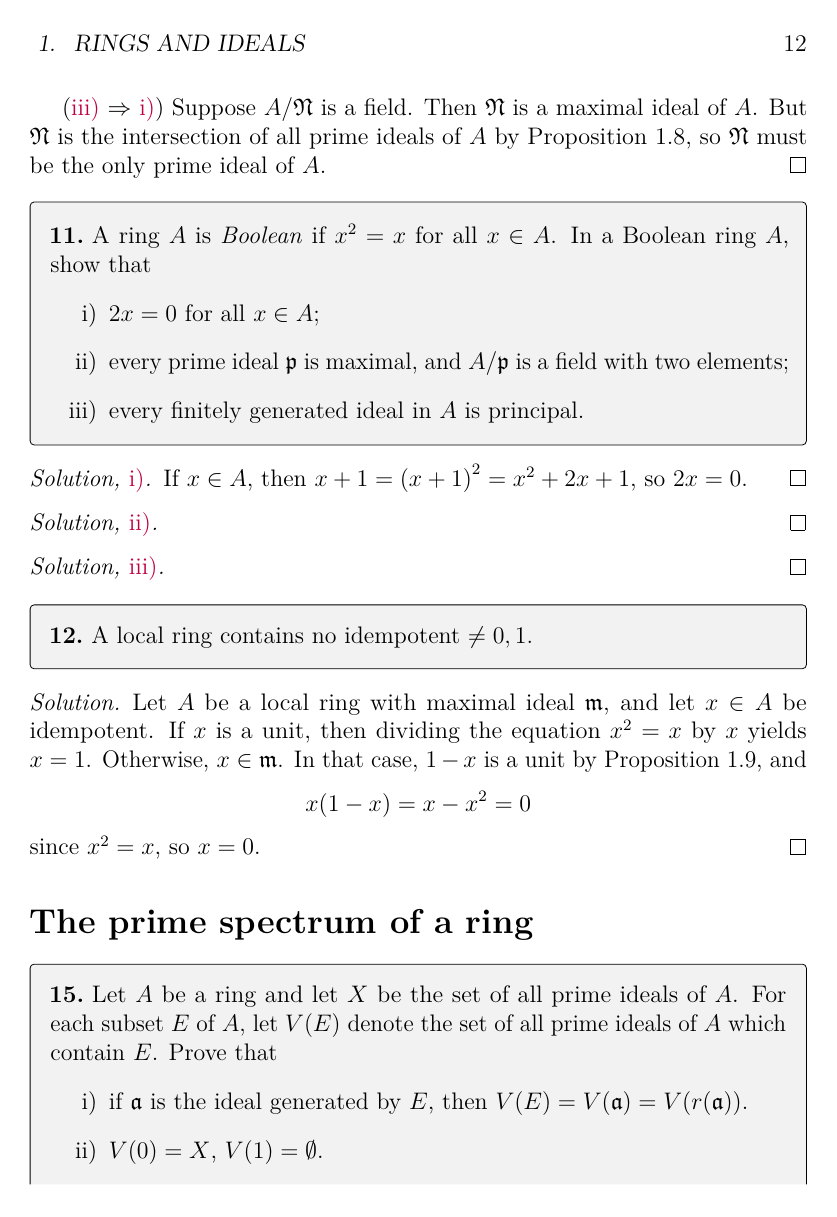
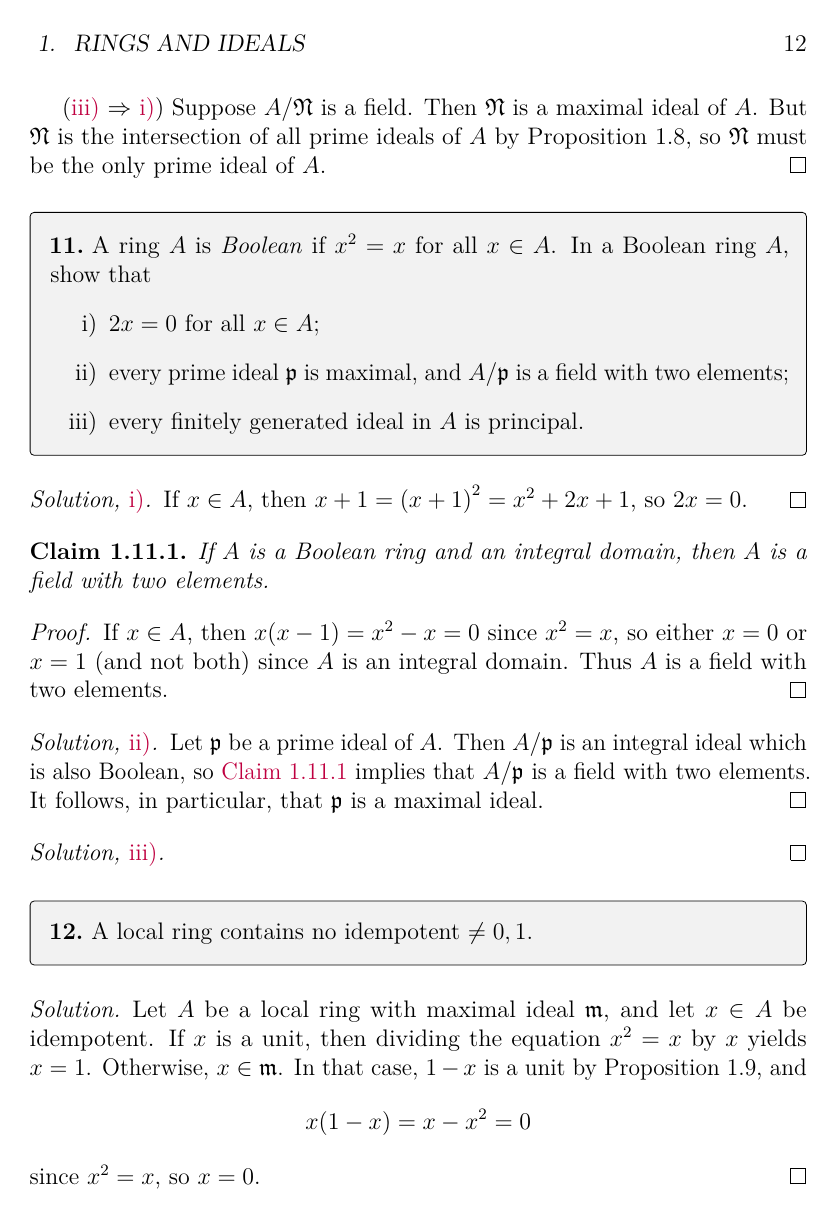
Before and after one commit to artemmavrin/atiyah-macdonald, a LaTeX document (solutions.tex, which reads chapters/01/exercises/11.tex): page 14 of 19. Compiled offline with pdfLaTeX.

Commit message:
added 1.11.ii solution

```diff
--- a/chapters/01/exercises/11.tex
+++ b/chapters/01/exercises/11.tex
@@ -15,8 +15,20 @@ every finitely generated ideal in \(A\) is principal.
 If \(x \in A\), then \(x + 1 = \left(x + 1\right)^2 = x^2 + 2 x + 1\), so \(2 x = 0\).
 \end{partsolution}
 
+\begin{claim}
+\label{claim:boolean integral domains are F2}
+If \(A\) is a Boolean ring and an integral domain, then \(A\) is a field with two elements.
+\end{claim}
+
+\begin{proof}
+If \(x \in A\), then \(x(x - 1) = x^2 - x = 0\) since \(x^2 = x\), so either \(x = 0\) or \(x = 1\) (and not both) since \(A\) is an integral domain.
+Thus \(A\) is a field with two elements.
+\end{proof}
+
 \begin{partsolution}{ii}
-
+Let \(\mathfrak{p}\) be a prime ideal of \(A\).
+Then \(A / \mathfrak{p}\) is an integral ideal which is also Boolean, so \autoref{claim:boolean integral domains are F2} implies that \(A / \mathfrak{p}\) is a field with two elements.
+It follows, in particular, that \(\mathfrak{p}\) is a maximal ideal.
 \end{partsolution}
 
 \begin{partsolution}{iii}
```
